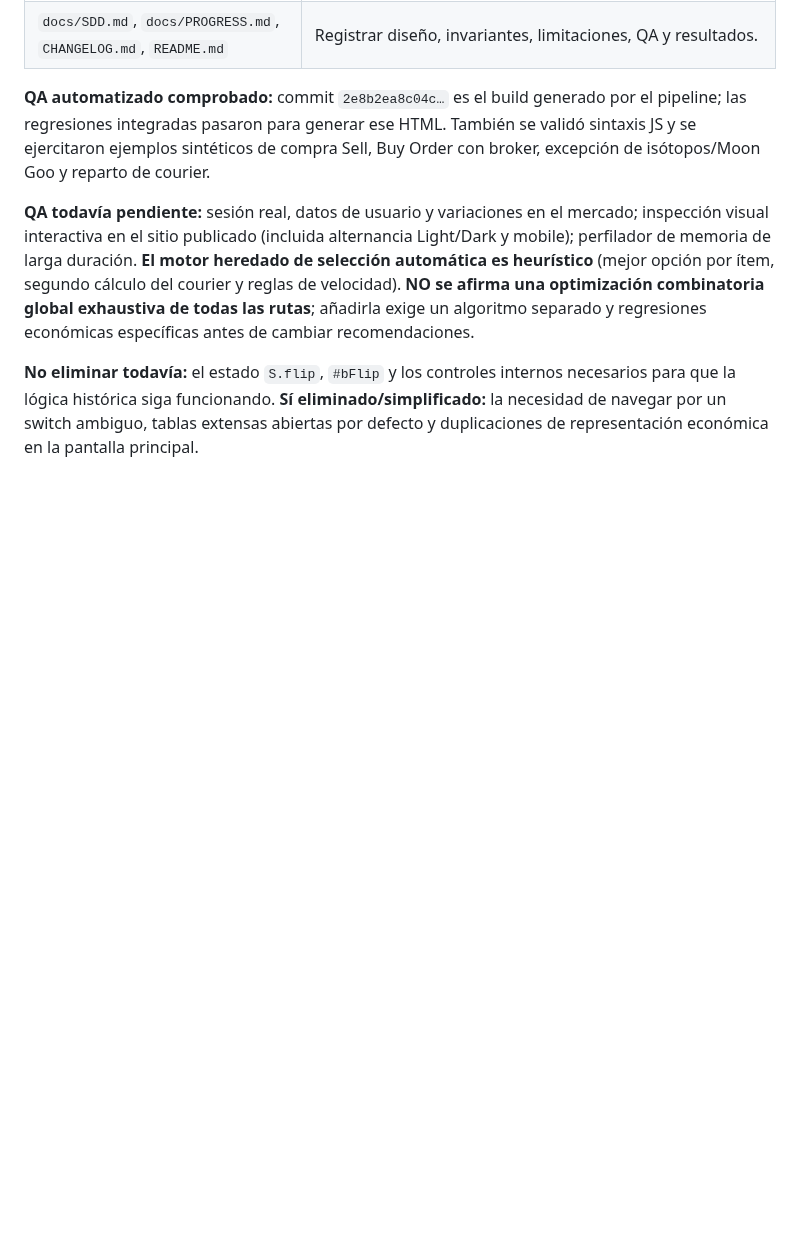
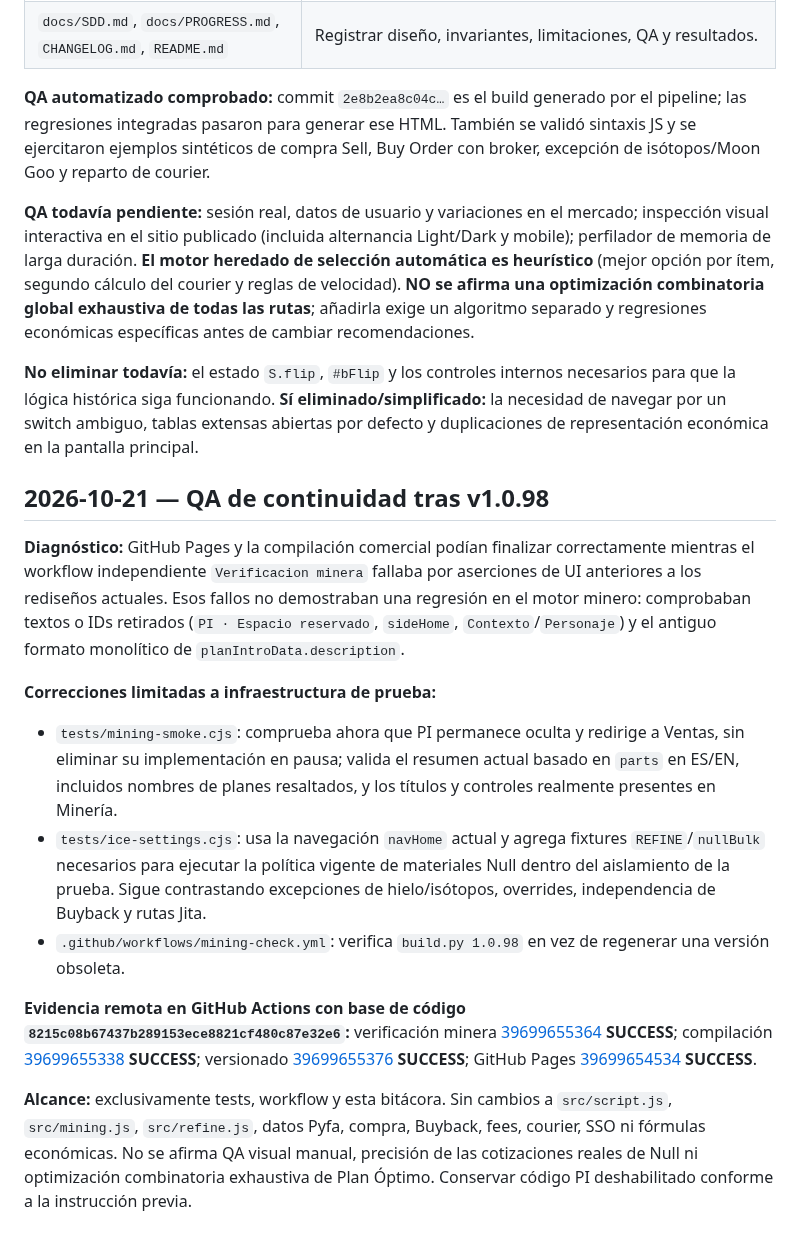
Before and after one commit to Fikolasty/gestor-ventas-eve, a Markdown page: docs/SDD.md, the part around the change. GitHub-like rendering; blank space fills up the shorter version.

Commit message:
[ChatGPT] Record passing v1.0.98 CI and legacy-test alignment in SDD

```diff
--- a/docs/SDD.md
+++ b/docs/SDD.md
@@ -302,3 +302,18 @@ La fuente de precio local **no es una cotización ESI de HY-RWO**. El motor usa
 **QA todavía pendiente:** sesión real, datos de usuario y variaciones en el mercado; inspección visual interactiva en el sitio publicado (incluida alternancia Light/Dark y mobile); perfilador de memoria de larga duración. **El motor heredado de selección automática es heurístico** (mejor opción por ítem, segundo cálculo del courier y reglas de velocidad). **NO se afirma una optimización combinatoria global exhaustiva de todas las rutas**; añadirla exige un algoritmo separado y regresiones económicas específicas antes de cambiar recomendaciones.
 
 **No eliminar todavía:** el estado `S.flip`, `#bFlip` y los controles internos necesarios para que la lógica histórica siga funcionando. **Sí eliminado/simplificado:** la necesidad de navegar por un switch ambiguo, tablas extensas abiertas por defecto y duplicaciones de representación económica en la pantalla principal.
+
+
+
+## 2026-10-21 — QA de continuidad tras v1.0.98
+
+**Diagnóstico:** GitHub Pages y la compilación comercial podían finalizar correctamente mientras el workflow independiente `Verificacion minera` fallaba por aserciones de UI anteriores a los rediseños actuales. Esos fallos no demostraban una regresión en el motor minero: comprobaban textos o IDs retirados (`PI · Espacio reservado`, `sideHome`, `Contexto`/`Personaje`) y el antiguo formato monolítico de `planIntroData.description`.
+
+**Correcciones limitadas a infraestructura de prueba:**
+- `tests/mining-smoke.cjs`: comprueba ahora que PI permanece oculta y redirige a Ventas, sin eliminar su implementación en pausa; valida el resumen actual basado en `parts` en ES/EN, incluidos nombres de planes resaltados, y los títulos y controles realmente presentes en Minería.
+- `tests/ice-settings.cjs`: usa la navegación `navHome` actual y agrega fixtures `REFINE`/`nullBulk` necesarios para ejecutar la política vigente de materiales Null dentro del aislamiento de la prueba. Sigue contrastando excepciones de hielo/isótopos, overrides, independencia de Buyback y rutas Jita.
+- `.github/workflows/mining-check.yml`: verifica `build.py 1.0.98` en vez de regenerar una versión obsoleta.
+
+**Evidencia remota en GitHub Actions con base de código `8215c08b67437b289153ece8821cf480c87e32e6`:** verificación minera [39699655364](https://github.com/Fikolasty/gestor-ventas-eve/actions/runs/39699655364) **SUCCESS**; compilación [39699655338](https://github.com/Fikolasty/gestor-ventas-eve/actions/runs/39699655338) **SUCCESS**; versionado [39699655376](https://github.com/Fikolasty/gestor-ventas-eve/actions/runs/39699655376) **SUCCESS**; GitHub Pages [39699654534](https://github.com/Fikolasty/gestor-ventas-eve/actions/runs/39699654534) **SUCCESS**.
+
+**Alcance:** exclusivamente tests, workflow y esta bitácora. Sin cambios a `src/script.js`, `src/mining.js`, `src/refine.js`, datos Pyfa, compra, Buyback, fees, courier, SSO ni fórmulas económicas. No se afirma QA visual manual, precisión de las cotizaciones reales de Null ni optimización combinatoria exhaustiva de Plan Óptimo. Conservar código PI deshabilitado conforme a la instrucción previa.
```
